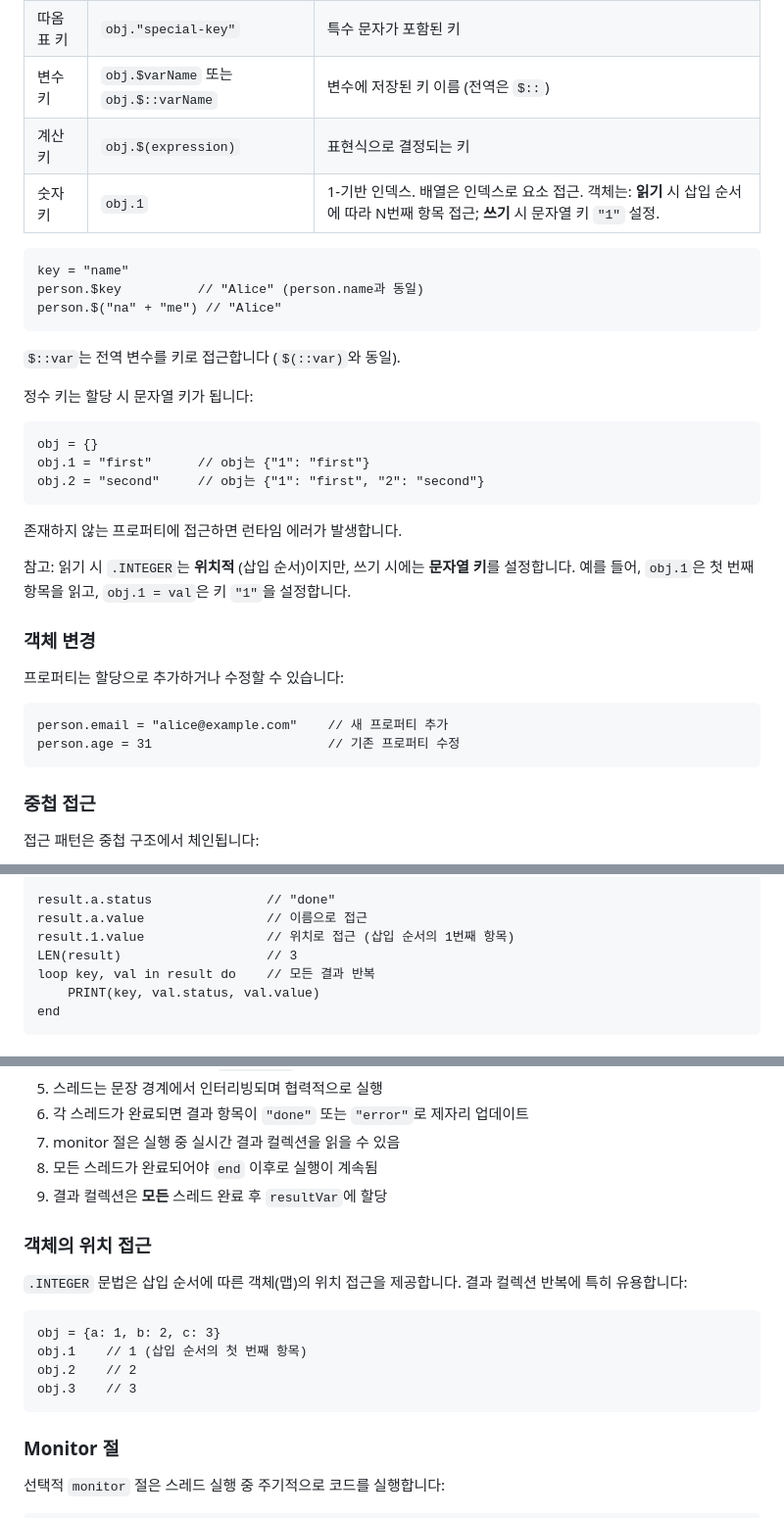
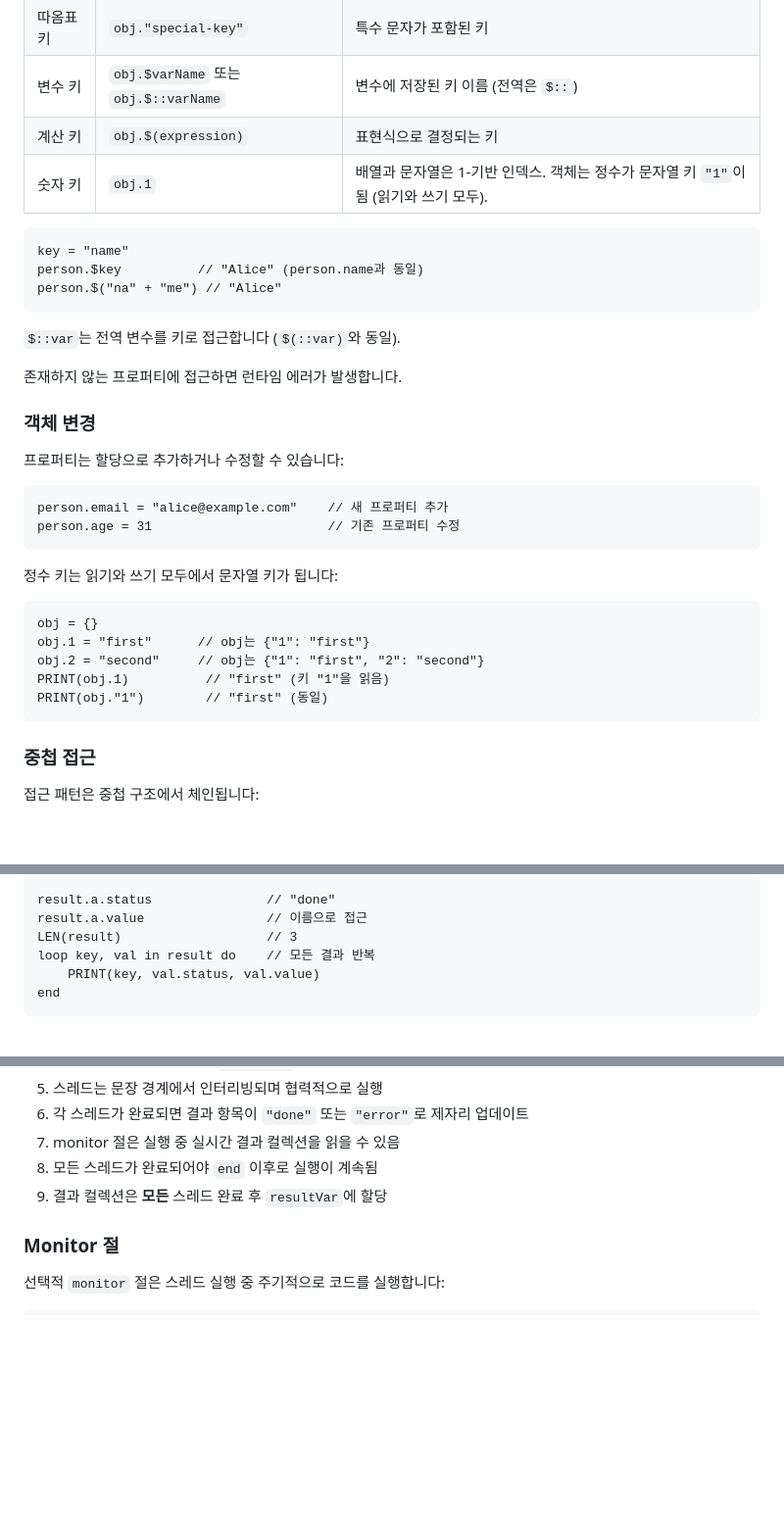
Before and after one commit to flatide/ProperTee, a Markdown page: LANGUAGE.ko.md, 3 parts joined by grey strips. Shown at 98% size. Rendered like a GitHub page; blank space fills up the shorter version.

````diff
--- a/LANGUAGE.ko.md
+++ b/LANGUAGE.ko.md
@@ -229,7 +229,7 @@ empty = {}
 | 따옴표 키 | `obj."special-key"` | 특수 문자가 포함된 키 |
 | 변수 키 | `obj.$varName` 또는 `obj.$::varName` | 변수에 저장된 키 이름 (전역은 `$::`) |
 | 계산 키 | `obj.$(expression)` | 표현식으로 결정되는 키 |
-| 숫자 키 | `obj.1` | 1-기반 인덱스. 배열은 인덱스로 요소 접근. 객체는: **읽기** 시 삽입 순서에 따라 N번째 항목 접근; **쓰기** 시 문자열 키 `"1"` 설정. |
+| 숫자 키 | `obj.1` | 배열과 문자열은 1-기반 인덱스. 객체는 정수가 문자열 키 `"1"`이 됨 (읽기와 쓰기 모두). |
 
 ```
 key = "name"
@@ -239,17 +239,7 @@ person.$("na" + "me") // "Alice"
 
 `$::var`는 전역 변수를 키로 접근합니다 (`$(::var)`와 동일).
 
-정수 키는 할당 시 문자열 키가 됩니다:
-
-```
-obj = {}
-obj.1 = "first"      // obj는 {"1": "first"}
-obj.2 = "second"     // obj는 {"1": "first", "2": "second"}
-```
-
 존재하지 않는 프로퍼티에 접근하면 런타임 에러가 발생합니다.
-
-참고: 읽기 시 `.INTEGER`는 **위치적** (삽입 순서)이지만, 쓰기 시에는 **문자열 키**를 설정합니다. 예를 들어, `obj.1`은 첫 번째 항목을 읽고, `obj.1 = val`은 키 `"1"`을 설정합니다.
 
 ### 객체 변경
 
@@ -258,6 +248,16 @@ obj.2 = "second"     // obj는 {"1": "first", "2": "second"}
 ```
 person.email = "alice@example.com"    // 새 프로퍼티 추가
 person.age = 31                       // 기존 프로퍼티 수정
+```
+
+정수 키는 읽기와 쓰기 모두에서 문자열 키가 됩니다:
+
+```
+obj = {}
+obj.1 = "first"      // obj는 {"1": "first"}
+obj.2 = "second"     // obj는 {"1": "first", "2": "second"}
+PRINT(obj.1)          // "first" (키 "1"을 읽음)
+PRINT(obj."1")        // "first" (동일)
 ```
 
 ### 중첩 접근
@@ -525,7 +525,6 @@ end
 
 result.a.status               // "done"
 result.a.value                // 이름으로 접근
-result.1.value                // 위치로 접근 (삽입 순서의 1번째 항목)
 LEN(result)                   // 3
 loop key, val in result do    // 모든 결과 반복
     PRINT(key, val.status, val.value)
@@ -594,17 +593,6 @@ multi 블록 내에서 실행되는 함수는 순수성 모델을 적용합니
 7. monitor 절은 실행 중 실시간 결과 컬렉션을 읽을 수 있음
 8. 모든 스레드가 완료되어야 `end` 이후로 실행이 계속됨
 9. 결과 컬렉션은 **모든** 스레드 완료 후 `resultVar`에 할당
-
-### 객체의 위치 접근
-
-`.INTEGER` 문법은 삽입 순서에 따른 객체(맵)의 위치 접근을 제공합니다. 결과 컬렉션 반복에 특히 유용합니다:
-
-```
-obj = {a: 1, b: 2, c: 3}
-obj.1    // 1 (삽입 순서의 첫 번째 항목)
-obj.2    // 2
-obj.3    // 3
-```
 
 ### Monitor 절
 
````
Also changed, not shown: other parts of LANGUAGE.ko.md (+0 -1 lines), LANGUAGE.md (+4 -17 lines).
